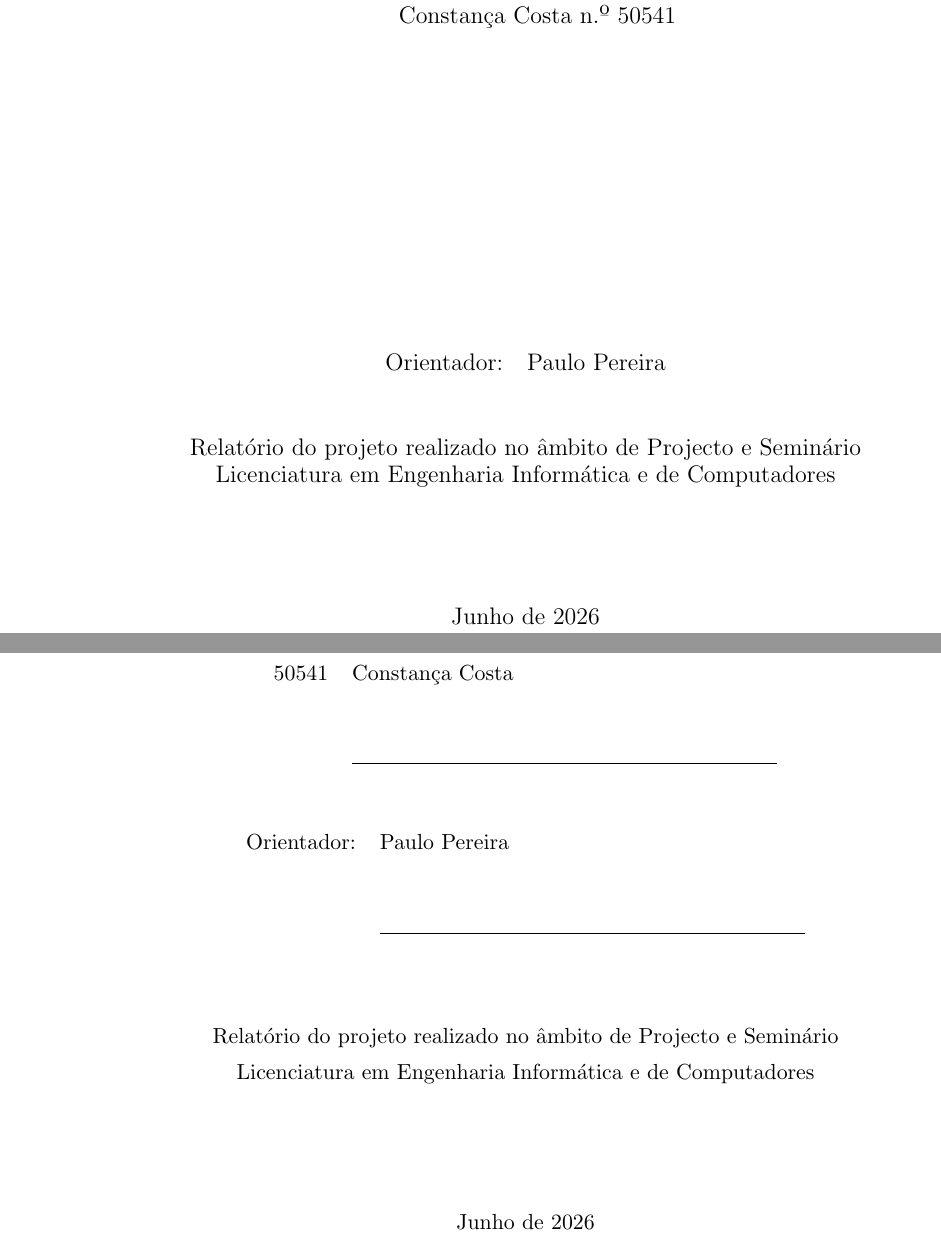
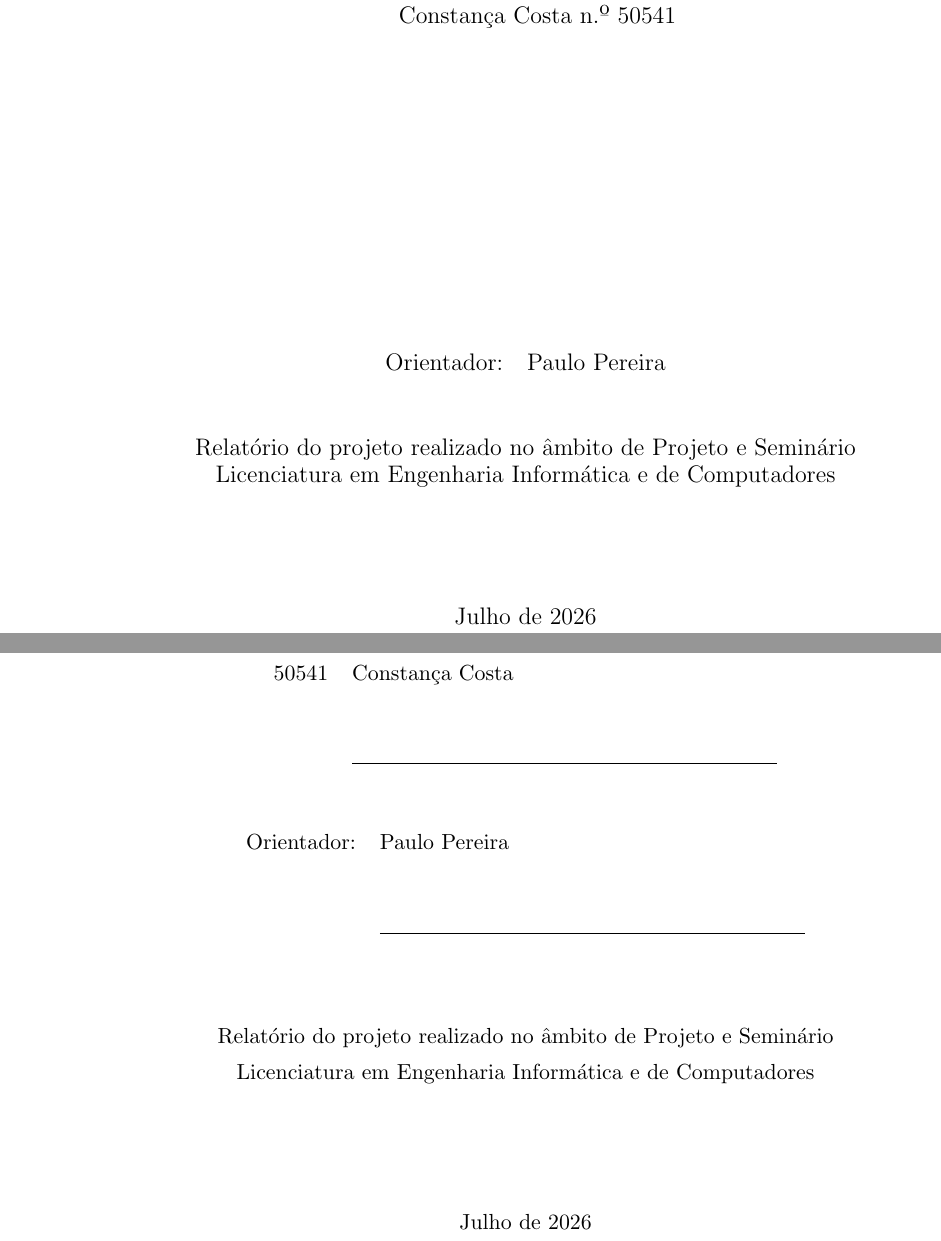
Before and after one commit to carolinavdcruz/SistemaDePlaneamentoDeHorarios, a LaTeX document (docs/relatorioBeta/relatorio.tex): two parts of pages 1 and 3 of 49, joined at a grey line, cut so that both start at the same text. Compiled offline with pdfLaTeX.

Commit message:
updates on rf

```diff
--- a/docs/relatorioBeta/relatorio.tex
+++ b/docs/relatorioBeta/relatorio.tex
@@ -46,9 +46,9 @@
     \begin{tabular}{ll}
         {Orientador:} & Paulo Pereira \\
     \end{tabular}\\[10mm]
-    Relatório do projeto realizado no âmbito de Projecto e Seminário\\
+    Relatório do projeto realizado no âmbito de Projeto e Seminário\\
     Licenciatura em Engenharia Informática e de Computadores\\[20mm]
-    Junho de 2026}
+    Julho de 2026}
 
 \begin{document}
     \pagenumbering{roman}
@@ -80,9 +80,9 @@
             & \rule{75mm}{0.5pt}\\[5mm]
         \end{tabular}\\[10mm]
 
-        Relatório do projeto realizado no âmbito de Projecto e Seminário\\
+        Relatório do projeto realizado no âmbito de Projeto e Seminário\\
         Licenciatura em Engenharia Informática e de Computadores\\[20mm]
-        Junho de 2026\\
+        Julho de 2026\\
     \end{center}
 
 % Página de resumo em Português
```
